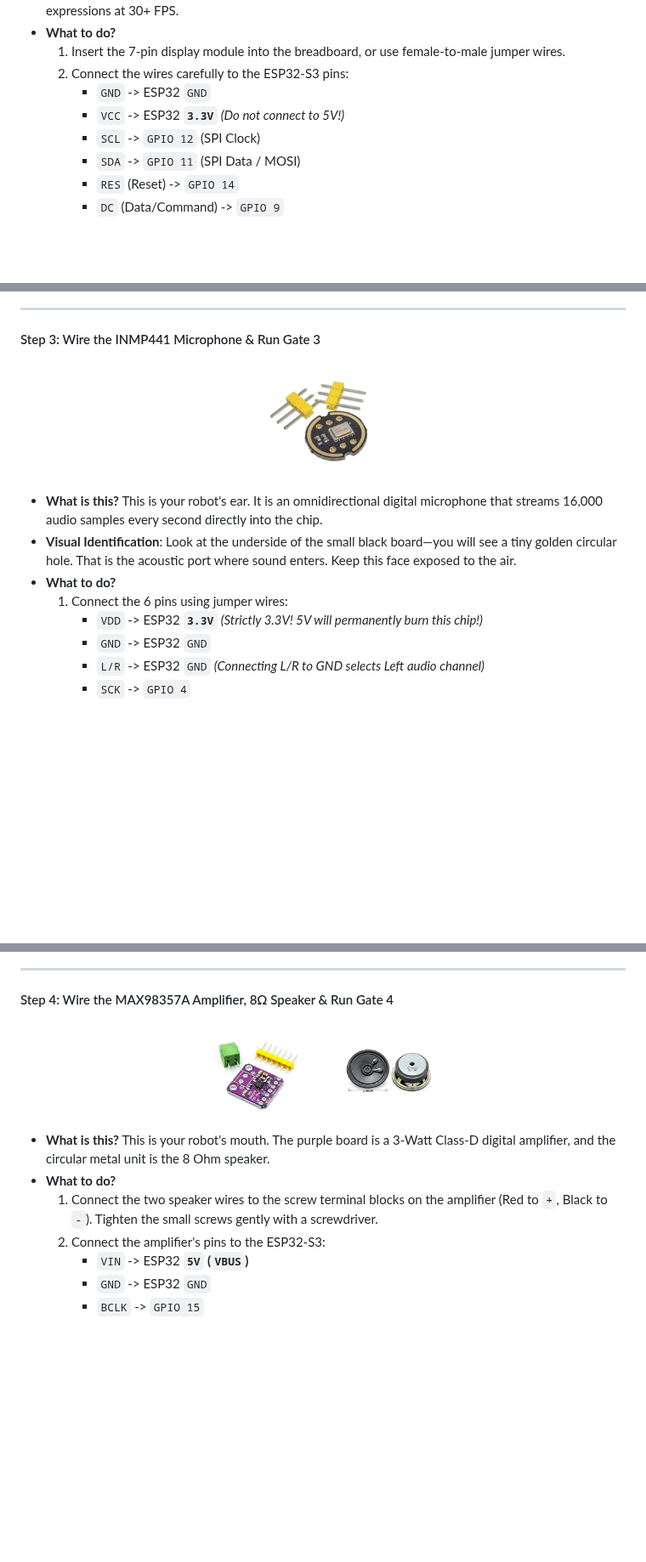
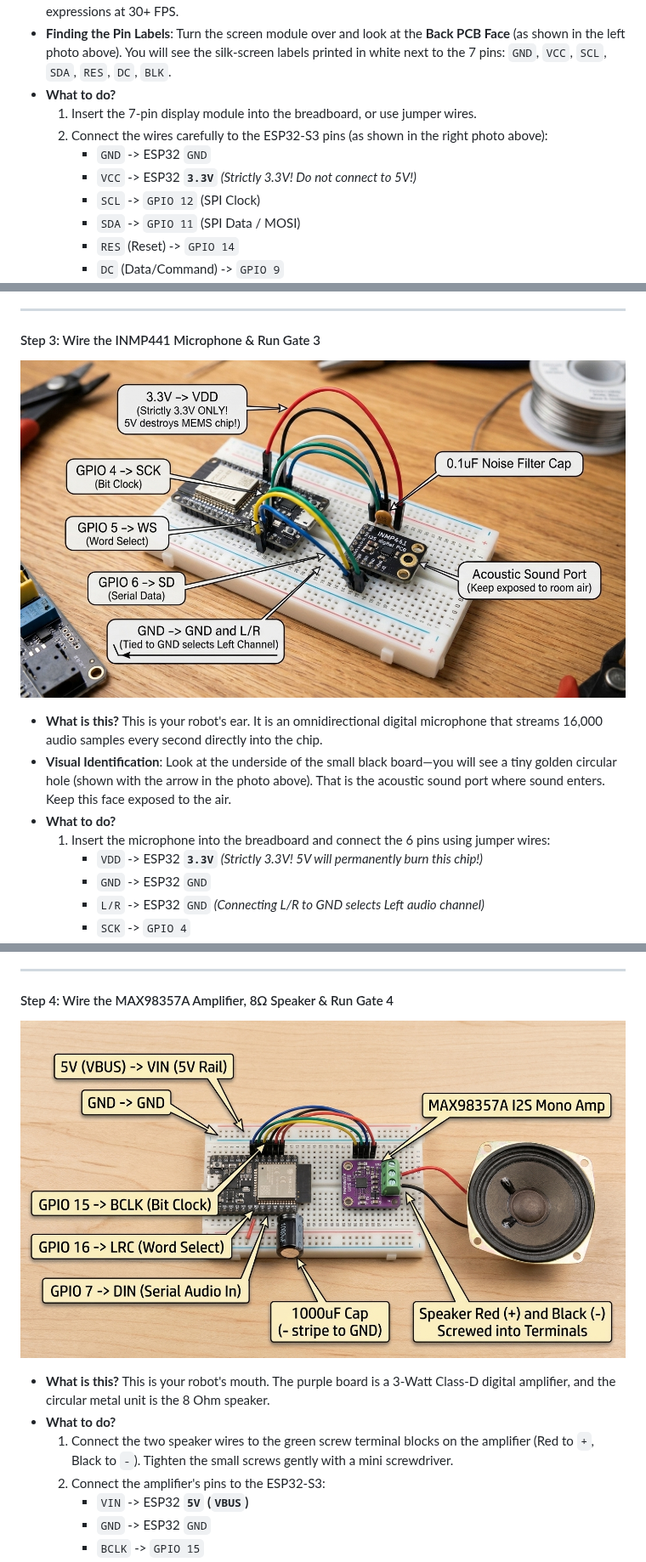
Before and after one commit to pranav-labhe/RoboAssistant, a Markdown page: README.md, 3 parts joined by grey strips. Shown at 85% size. GitHub-like rendering; pictures changed too: docs/images/step3_mic_tutorial.jpg (added), docs/images/step4_speaker_tutorial.jpg (added); blank space fills up the shorter version.

```diff
--- a/README.md
+++ b/README.md
@@ -161,10 +187,11 @@ If this is your first time setting up breadboard hardware, do not worry at all.
 
 * **What is this?** This is your robot's face. It is a 1.3-inch high-clarity IPS screen that renders animated eye expressions at 30+ FPS.
+* **Finding the Pin Labels**: Turn the screen module over and look at the **Back PCB Face** (as shown in the left photo above). You will see the silk-screen labels printed in white next to the 7 pins: `GND`, `VCC`, `SCL`, `SDA`, `RES`, `DC`, `BLK`.
 * **What to do?**
-  1. Insert the 7-pin display module into the breadboard, or use female-to-male jumper wires.
-  2. Connect the wires carefully to the ESP32-S3 pins:
+  1. Insert the 7-pin display module into the breadboard, or use jumper wires.
+  2. Connect the wires carefully to the ESP32-S3 pins (as shown in the right photo above):
      * `GND` -> ESP32 `GND`
-     * `VCC` -> ESP32 **`3.3V`** *(Do not connect to 5V!)*
+     * `VCC` -> ESP32 **`3.3V`** *(Strictly 3.3V! Do not connect to 5V!)*
      * `SCL` -> `GPIO 12` (SPI Clock)
      * `SDA` -> `GPIO 11` (SPI Data / MOSI)
      * `RES` (Reset) -> `GPIO 14`
@@ -181,13 +208,13 @@ If this is your first time setting up breadboard hardware, do not worry at all.
 
 #### Step 3: Wire the INMP441 Microphone & Run Gate 3
 <p align="center">
-  <img src="docs/images/inmp441_mic.jpg" width="140" alt="INMP441 I2S Mic">
+  <img src="docs/images/step3_mic_tutorial.jpg" width="100%" alt="INMP441 Microphone Breadboard Wiring to ESP32-S3">
 </p>
 
 * **What is this?** This is your robot's ear. It is an omnidirectional digital microphone that streams 16,000 audio samples every second directly into the chip.
-* **Visual Identification**: Look at the underside of the small black board—you will see a tiny golden circular hole. That is the acoustic port where sound enters. Keep this face exposed to the air.
+* **Visual Identification**: Look at the underside of the small black board—you will see a tiny golden circular hole (shown with the arrow in the photo above). That is the acoustic sound port where sound enters. Keep this face exposed to the air.
 * **What to do?**
-  1. Connect the 6 pins using jumper wires:
+  1. Insert the microphone into the breadboard and connect the 6 pins using jumper wires:
      * `VDD` -> ESP32 **`3.3V`** *(Strictly 3.3V! 5V will permanently burn this chip!)*
      * `GND` -> ESP32 `GND`
      * `L/R` -> ESP32 `GND` *(Connecting L/R to GND selects Left audio channel)*
@@ -205,15 +232,13 @@ If this is your first time setting up breadboard hardware, do not worry at all.
 ---
 
 #### Step 4: Wire the MAX98357A Amplifier, 8Ω Speaker & Run Gate 4
-<div align="center">
-  <img src="docs/images/max98357a_amp.jpg" width="130" alt="MAX98357A Amp">
-  &nbsp;&nbsp;&nbsp;&nbsp;
-  <img src="docs/images/speaker_8ohm.jpg" width="130" alt="8 Ohm 3W Speaker">
-</div>
+<p align="center">
+  <img src="docs/images/step4_speaker_tutorial.jpg" width="100%" alt="MAX98357A Amplifier & Speaker Breadboard Wiring to ESP32-S3">
+</p>
 
 * **What is this?** This is your robot's mouth. The purple board is a 3-Watt Class-D digital amplifier, and the circular metal unit is the 8 Ohm speaker.
 * **What to do?**
-  1. Connect the two speaker wires to the screw terminal blocks on the amplifier (Red to `+`, Black to `-`). Tighten the small screws gently with a screwdriver.
+  1. Connect the two speaker wires to the green screw terminal blocks on the amplifier (Red to `+`, Black to `-`). Tighten the small screws gently with a mini screwdriver.
   2. Connect the amplifier's pins to the ESP32-S3:
      * `VIN` -> ESP32 **`5V` (`VBUS`)**
      * `GND` -> ESP32 `GND`
```
Also changed, not shown: other parts of README.md (+38 -12 lines), docs/images/breadboard_anatomy_tutorial.jpg (added), docs/images/st7789_front_back.jpg (added), docs/images/step2_tutorial_photo.jpg (added), docs/images/step5_ptt_tutorial.jpg (added).
